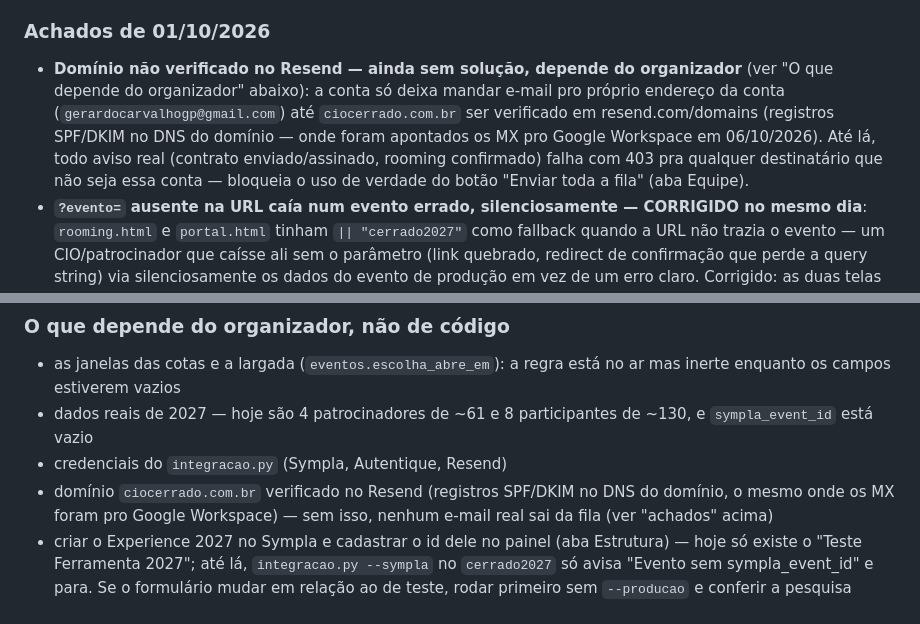
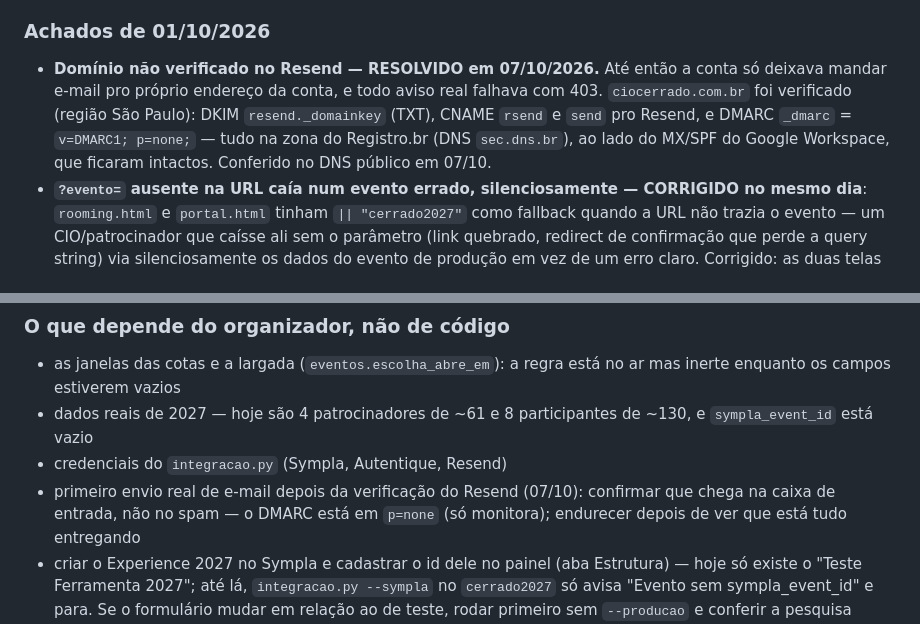
Before and after one commit to gerardocarvalhogp-prog/ciocerrado_gestao, a Markdown page: gestao/CLAUDE.md, 2 parts joined by grey strips. Drawn GitHub-style.

Commit message:
CLAUDE.md: domínio ciocerrado.com.br verificado no Resend (07/10)
Co-Authored-By: Claude Opus 5.5 <noreply@anthropic.com>

```diff
--- a/gestao/CLAUDE.md
+++ b/gestao/CLAUDE.md
@@ -177,15 +177,13 @@ rode de novo a consulta do README §8.
 
 ### Achados de 01/10/2026
 
-- **Domínio não verificado no Resend — ainda sem solução, depende do
-  organizador** (ver "O que depende do organizador" abaixo): a conta só
-  deixa mandar e-mail pro próprio endereço da conta
-  (`gerardocarvalhogp@gmail.com`) até `ciocerrado.com.br` ser verificado
-  em resend.com/domains (registros SPF/DKIM no DNS do domínio — onde foram
-  apontados os MX pro Google Workspace em 06/10/2026). Até
-  lá, todo aviso real (contrato enviado/assinado, rooming confirmado)
-  falha com 403 pra qualquer destinatário que não seja essa conta —
-  bloqueia o uso de verdade do botão "Enviar toda a fila" (aba Equipe).
+- **Domínio não verificado no Resend — RESOLVIDO em 07/10/2026.** Até
+  então a conta só deixava mandar e-mail pro próprio endereço da conta, e
+  todo aviso real falhava com 403. `ciocerrado.com.br` foi verificado
+  (região São Paulo): DKIM `resend._domainkey` (TXT), CNAME `rsend` e
+  `send` pro Resend, e DMARC `_dmarc` = `v=DMARC1; p=none;` — tudo na zona
+  do Registro.br (DNS `sec.dns.br`), ao lado do MX/SPF do Google
+  Workspace, que ficaram intactos. Conferido no DNS público em 07/10.
 - **`?evento=` ausente na URL caía num evento errado, silenciosamente —
   CORRIGIDO no mesmo dia**:
   `rooming.html` e `portal.html` tinham `|| "cerrado2027"` como fallback
@@ -319,9 +317,9 @@ código.
 - dados reais de 2027 — hoje são 4 patrocinadores de ~61 e 8
   participantes de ~130, e `sympla_event_id` está vazio
 - credenciais do `integracao.py` (Sympla, Autentique, Resend)
-- domínio `ciocerrado.com.br` verificado no Resend (registros SPF/DKIM
-  no DNS do domínio, o mesmo onde os MX foram pro Google Workspace) — sem
-  isso, nenhum e-mail real sai da fila (ver "achados" acima)
+- primeiro envio real de e-mail depois da verificação do Resend (07/10):
+  confirmar que chega na caixa de entrada, não no spam — o DMARC está em
+  `p=none` (só monitora); endurecer depois de ver que está tudo entregando
 - criar o Experience 2027 no Sympla e cadastrar o id dele no painel
   (aba Estrutura) — hoje só existe o "Teste Ferramenta 2027"; até lá,
   `integracao.py --sympla` no `cerrado2027` só avisa "Evento sem
```
